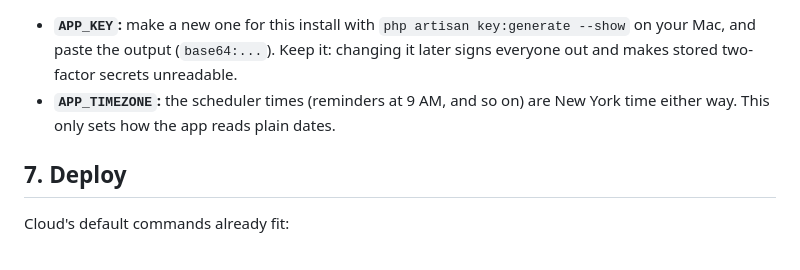
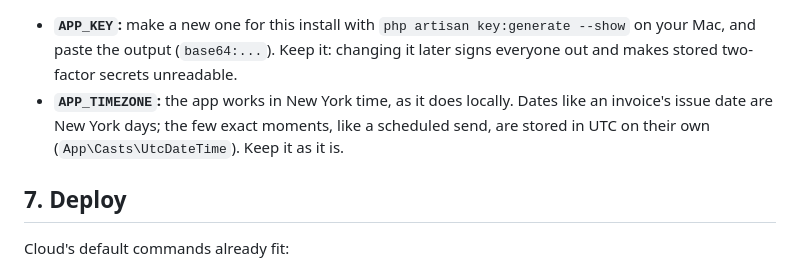
Before and after one commit to madmadmad/studio-pm, a Markdown page: docs/laravel-cloud.md, the part around the change. Rendered like a GitHub page.

Commit message:
Docs: what APP_TIMEZONE does
Co-Authored-By: Claude Opus 5.5 <noreply@anthropic.com>

````diff
--- a/docs/laravel-cloud.md
+++ b/docs/laravel-cloud.md
@@ -85,7 +85,7 @@ GIPHY_API_KEY=               # Chat's GIFs; once Chat is merged
 ```
 
 - **`APP_KEY`:** make a new one for this install with `php artisan key:generate --show` on your Mac, and paste the output (`base64:...`). Keep it: changing it later signs everyone out and makes stored two-factor secrets unreadable.
-- **`APP_TIMEZONE`:** the scheduler times (reminders at 9 AM, and so on) are New York time either way. This only sets how the app reads plain dates.
+- **`APP_TIMEZONE`:** the app works in New York time, as it does locally. Dates like an invoice's issue date are New York days; the few exact moments, like a scheduled send, are stored in UTC on their own (`App\Casts\UtcDateTime`). Keep it as it is.
 
 ## 7. Deploy
 
````
